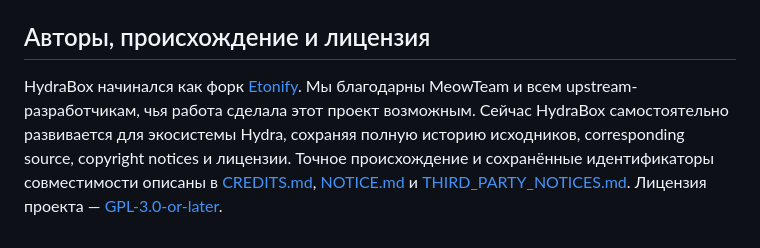
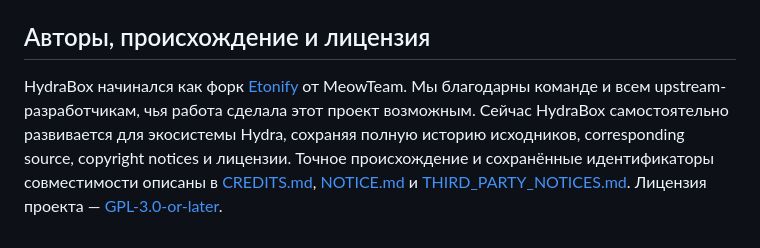
Before and after one commit to gr33nimax/hydrabox, a Markdown page: README_ru.md, the part around one of its changes. GitHub-like rendering.

Commit message:
docs: refine Etonify attribution

```diff
--- a/README_ru.md
+++ b/README_ru.md
@@ -83,10 +81,10 @@ unit/lint/assembly gates и CodeQL. Изменения направляются
 ## Авторы, происхождение и лицензия
 
 HydraBox начинался как форк
-[Etonify](https://github.com/yamixdev/Etonify). Мы благодарны MeowTeam и всем
-upstream-разработчикам, чья работа сделала этот проект возможным. Сейчас
-HydraBox самостоятельно развивается для экосистемы Hydra, сохраняя полную
-историю исходников, corresponding source, copyright notices и лицензии.
+[Etonify](https://github.com/yamixdev/Etonify) от MeowTeam. Мы благодарны
+команде и всем upstream-разработчикам, чья работа сделала этот проект возможным.
+Сейчас HydraBox самостоятельно развивается для экосистемы Hydra, сохраняя
+полную историю исходников, corresponding source, copyright notices и лицензии.
 Точное происхождение и сохранённые идентификаторы совместимости описаны в
 [CREDITS.md](CREDITS.md), [NOTICE.md](NOTICE.md) и
 [THIRD_PARTY_NOTICES.md](THIRD_PARTY_NOTICES.md). Лицензия проекта —
```
Also changed, not shown: other parts of README_ru.md (+0 -2 lines), README.md (+6 -8 lines).
